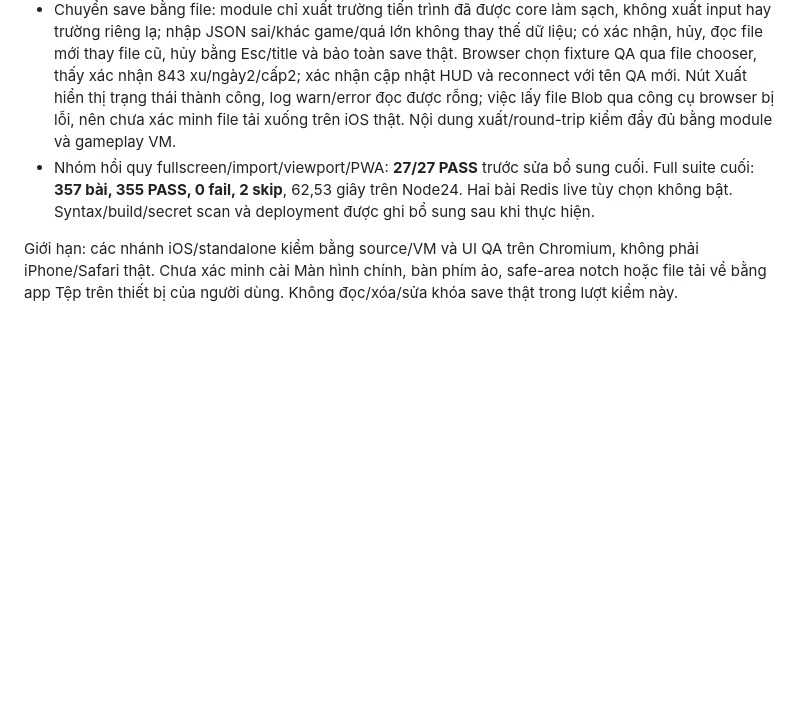
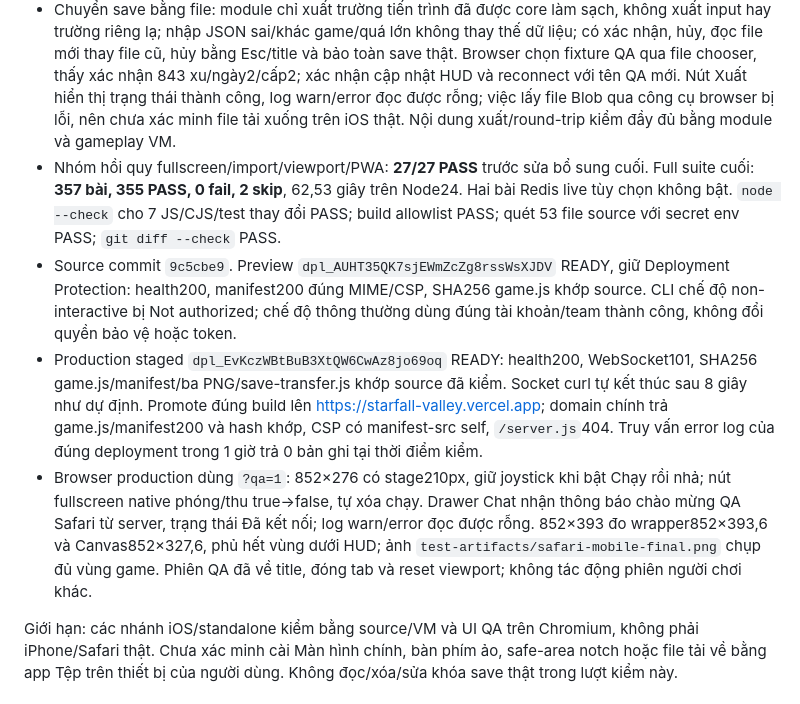
Before and after one commit to lucastr209/starfall-valley, a Markdown page: TEST_REPORT.md, the part around the change. Drawn GitHub-style; blank space fills up the shorter version.

Commit message:
Record Safari fullscreen and production verification

```diff
--- a/TEST_REPORT.md
+++ b/TEST_REPORT.md
@@ -11,7 +11,10 @@
 - Browser localhost: minimap thu/mở; drawer Chat 568×260 nằm y8..252, input 44px/font16px; nhập bản nháp và đóng được. Giữ joystick 1,2 giây rồi nhả trả `data-active=false`, knob về tâm. Desktop 1280×900 đi WASD, giữ/nhả Shift trả Đi bộ; nút fullscreen native phóng/thu `native/true → browser/false`. Quan sát Canvas đêm, mưa ngày, mưa đêm tại 852×276: lớp vẽ phủ đủ stage.
 - Browser kiểm UI iOS bằng override QA cục bộ: nút mở hướng dẫn đúng, trạng thái không giả fullscreen; dialog ở 852×220 nằm y8..212, nút xuất trong vùng cuộn hoạt động. Override standalone hiện nhãn/pressed true và không hiện bước cài lại. Portrait 393×852 hiện nhắc xoay; nút về title hoạt động.
 - Chuyển save bằng file: module chỉ xuất trường tiến trình đã được core làm sạch, không xuất input hay trường riêng lạ; nhập JSON sai/khác game/quá lớn không thay thế dữ liệu; có xác nhận, hủy, đọc file mới thay file cũ, hủy bằng Esc/title và bảo toàn save thật. Browser chọn fixture QA qua file chooser, thấy xác nhận 843 xu/ngày2/cấp2; xác nhận cập nhật HUD và reconnect với tên QA mới. Nút Xuất hiển thị trạng thái thành công, log warn/error đọc được rỗng; việc lấy file Blob qua công cụ browser bị lỗi, nên chưa xác minh file tải xuống trên iOS thật. Nội dung xuất/round-trip kiểm đầy đủ bằng module và gameplay VM.
-- Nhóm hồi quy fullscreen/import/viewport/PWA: **27/27 PASS** trước sửa bổ sung cuối. Full suite cuối: **357 bài, 355 PASS, 0 fail, 2 skip**, 62,53 giây trên Node24. Hai bài Redis live tùy chọn không bật. Syntax/build/secret scan và deployment được ghi bổ sung sau khi thực hiện.
+- Nhóm hồi quy fullscreen/import/viewport/PWA: **27/27 PASS** trước sửa bổ sung cuối. Full suite cuối: **357 bài, 355 PASS, 0 fail, 2 skip**, 62,53 giây trên Node24. Hai bài Redis live tùy chọn không bật. `node --check` cho 7 JS/CJS/test thay đổi PASS; build allowlist PASS; quét 53 file source với secret env PASS; `git diff --check` PASS.
+- Source commit `9c5cbe9`. Preview `dpl_AUHT35QK7sjEWmZcZg8rssWsXJDV` READY, giữ Deployment Protection: health200, manifest200 đúng MIME/CSP, SHA256 game.js khớp source. CLI chế độ non-interactive bị Not authorized; chế độ thông thường dùng đúng tài khoản/team thành công, không đổi quyền bảo vệ hoặc token.
+- Production staged `dpl_EvKczWBtBuB3XtQW6CwAz8jo69oq` READY: health200, WebSocket101, SHA256 game.js/manifest/ba PNG/save-transfer.js khớp source đã kiểm. Socket curl tự kết thúc sau 8 giây như dự định. Promote đúng build lên https://starfall-valley.vercel.app; domain chính trả game.js/manifest200 và hash khớp, CSP có manifest-src self, `/server.js`404. Truy vấn error log của đúng deployment trong 1 giờ trả 0 bản ghi tại thời điểm kiểm.
+- Browser production dùng `?qa=1`: 852×276 có stage210px, giữ joystick khi bật Chạy rồi nhả; nút fullscreen native phóng/thu true→false, tự xóa chạy. Drawer Chat nhận thông báo chào mừng QA Safari từ server, trạng thái Đã kết nối; log warn/error đọc được rỗng. 852×393 đo wrapper852×393,6 và Canvas852×327,6, phủ hết vùng dưới HUD; ảnh `test-artifacts/safari-mobile-final.png` chụp đủ vùng game. Phiên QA đã về title, đóng tab và reset viewport; không tác động phiên người chơi khác.
 
 Giới hạn: các nhánh iOS/standalone kiểm bằng source/VM và UI QA trên Chromium, không phải iPhone/Safari thật. Chưa xác minh cài Màn hình chính, bàn phím ảo, safe-area notch hoặc file tải về bằng app Tệp trên thiết bị của người dùng. Không đọc/xóa/sửa khóa save thật trong lượt kiểm này.
 
```
